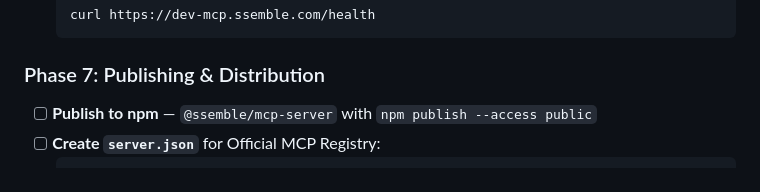
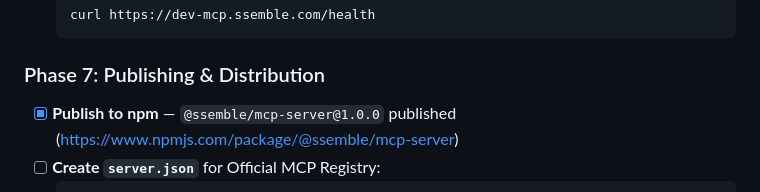
Before and after one commit to ssembleinc/ssemble-mcp-server, a Markdown page: SSEMBLE_MCP_PLAN.md, the part around the change. Rendered like a GitHub page.

Commit message:
Mark npm publishing complete in plan
@ssemble/mcp-server@1.0.0 published to npm registry.

Co-Authored-By: Claude Opus 4.6 <noreply@anthropic.com>

````diff
--- a/SSEMBLE_MCP_PLAN.md
+++ b/SSEMBLE_MCP_PLAN.md
@@ -1027,7 +1027,7 @@ These are the actions the AI can invoke:
 
 ### Phase 7: Publishing & Distribution
 
-- [ ] **Publish to npm** — `@ssemble/mcp-server` with `npm publish --access public`
+- [x] **Publish to npm** — `@ssemble/mcp-server@1.0.0` published (https://www.npmjs.com/package/@ssemble/mcp-server)
 - [ ] **Create `server.json`** for Official MCP Registry:
   ```json
   {
````
